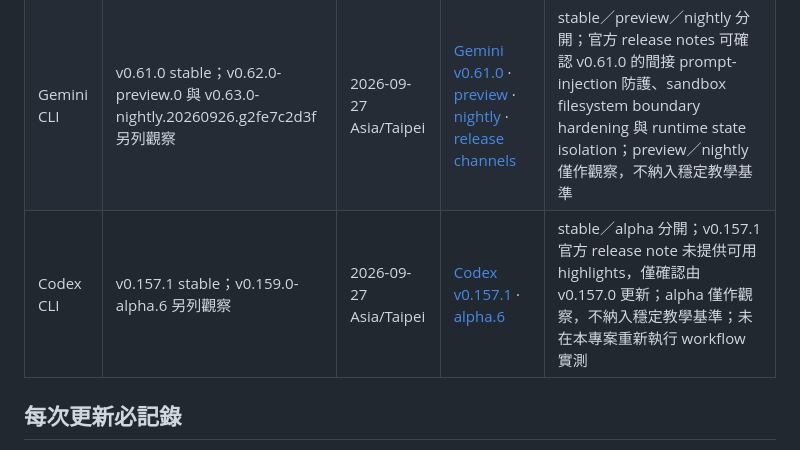
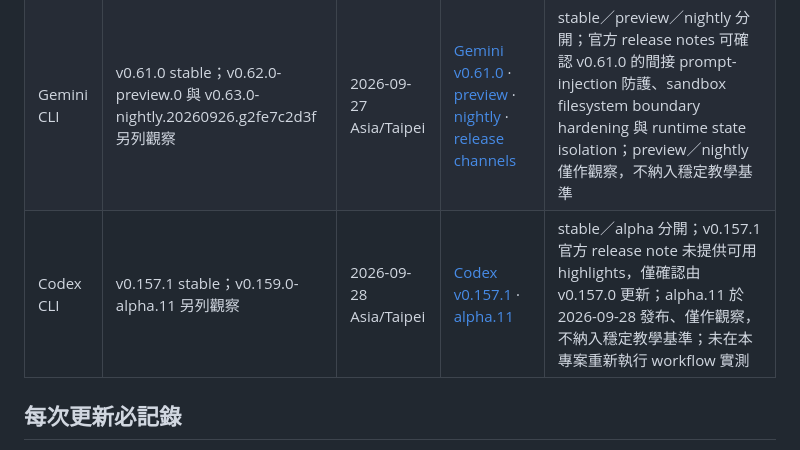
Before and after one commit to vincent8910/ai_coding_knowledge, a Markdown page: TOOL-VERSION-TRACKING.md, the part around the change. Rendered like a GitHub page.

Commit message:
docs: track latest Codex alpha release 2026-09-28

```diff
--- a/TOOL-VERSION-TRACKING.md
+++ b/TOOL-VERSION-TRACKING.md
@@ -8,7 +8,7 @@
 |---|---|---|---|---|
 | Claude Code | v2.1.283 stable | 2026-09-27 Asia/Taipei | [Anthropic v2.1.283](https://github.com/anthropics/claude-code/releases/tag/v2.1.283) · [Claude Code changelog](https://code.claude.com/docs/en/changelog) | stable；GitHub release API 查證於 2026-09-27；本版新增 gateway prompt-id hint headers、`availableModelsMatch`／`deniedModels` managed settings、`/doctor prompt-audit`，並修正 stateless remote MCP 重新部署後 404、MCP progress 與 plugin validation 等問題；未在本專案重新執行行為實測，不把版本存在當成行為保證 |
 | Gemini CLI | v0.61.0 stable；v0.62.0-preview.0 與 v0.63.0-nightly.20260926.g2fe7c2d3f 另列觀察 | 2026-09-27 Asia/Taipei | [Gemini v0.61.0](https://github.com/google-gemini/gemini-cli/releases/tag/v0.61.0) · [preview](https://github.com/google-gemini/gemini-cli/releases/tag/v0.62.0-preview.0) · [nightly](https://github.com/google-gemini/gemini-cli/releases/tag/v0.63.0-nightly.20260926.g2fe7c2d3f) · [release channels](https://github.com/google-gemini/gemini-cli#release-channels) | stable／preview／nightly 分開；官方 release notes 可確認 v0.61.0 的間接 prompt-injection 防護、sandbox filesystem boundary hardening 與 runtime state isolation；preview／nightly 僅作觀察，不納入穩定教學基準 |
-| Codex CLI | v0.157.1 stable；v0.159.0-alpha.6 另列觀察 | 2026-09-27 Asia/Taipei | [Codex v0.157.1](https://github.com/openai/codex/releases/tag/rust-v0.157.1) · [alpha.6](https://github.com/openai/codex/releases/tag/rust-v0.159.0-alpha.6) | stable／alpha 分開；v0.157.1 官方 release note 未提供可用 highlights，僅確認由 v0.157.0 更新；alpha 僅作觀察，不納入穩定教學基準；未在本專案重新執行 workflow 實測 |
+| Codex CLI | v0.157.1 stable；v0.159.0-alpha.11 另列觀察 | 2026-09-28 Asia/Taipei | [Codex v0.157.1](https://github.com/openai/codex/releases/tag/rust-v0.157.1) · [alpha.11](https://github.com/openai/codex/releases/tag/rust-v0.159.0-alpha.11) | stable／alpha 分開；v0.157.1 官方 release note 未提供可用 highlights，僅確認由 v0.157.0 更新；alpha.11 於 2026-09-28 發布、僅作觀察，不納入穩定教學基準；未在本專案重新執行 workflow 實測 |
 
 ## 每次更新必記錄
 
```
